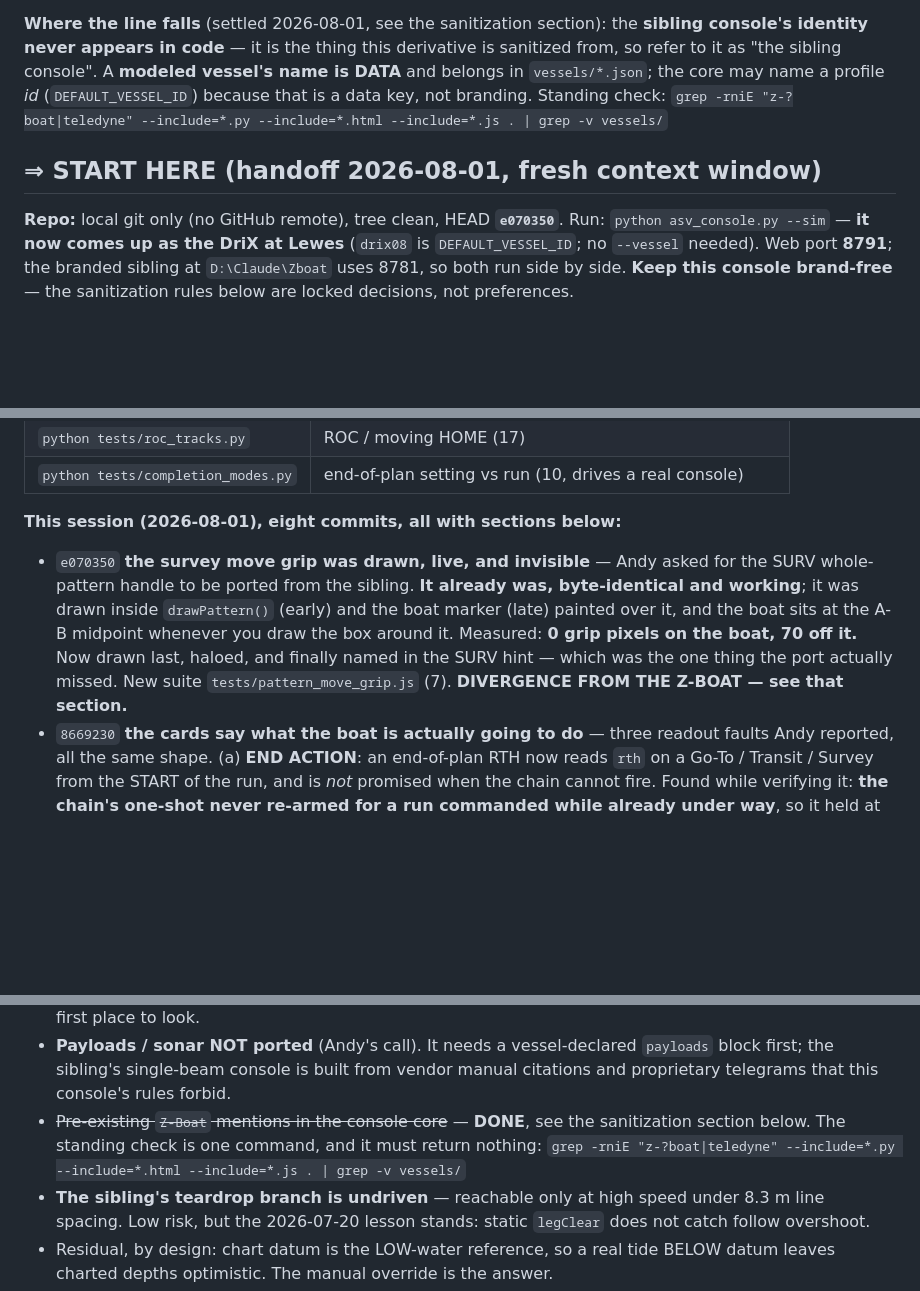
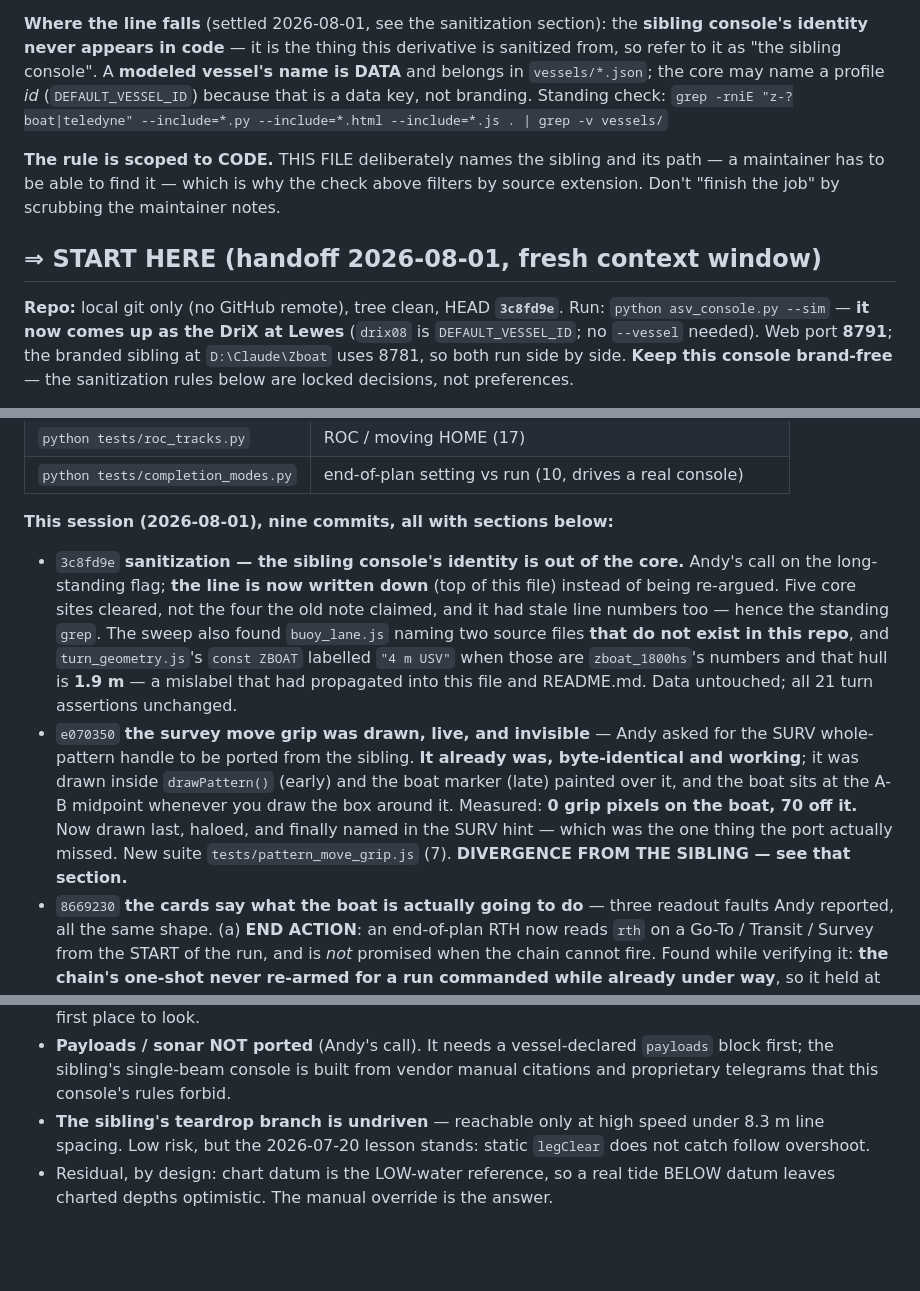
Before and after one commit to AndyMcLeod/ASV-Console, a Markdown page: CLAUDE.md, 3 parts joined by grey strips. GitHub-like rendering; blank space fills up the shorter version.

Commit message:
CLAUDE.md: refresh the START HERE handoff
HEAD e070350 -> 3c8fd9e, nine commits for the session, and the 3c8fd9e entry added.
The Z-Boat item is dropped from OPEN / NEXT rather than left struck through: it is
done, it has its own section, and the standing grep now lives at the top of the
file where the rule is.

Adds the one guard the sanitization rule was missing - THE RULE IS SCOPED TO CODE.
This file deliberately names the sibling and its path, because a maintainer has to
be able to find it, and that is exactly why the standing check filters by source
extension. Without saying so, the obvious next move for anyone tidying is to scrub
the maintainer notes and lose the pointer.

Also retires the last "Z-BOAT" phrasing in the e070350 entry now that the agreed
wording is "the sibling console".

Co-Authored-By: Claude Opus 5 <noreply@anthropic.com>

```diff
--- a/CLAUDE.md
+++ b/CLAUDE.md
@@ -20,9 +20,13 @@ belongs in `vessels/*.json`; the core may name a profile *id* (`DEFAULT_VESSEL_I
 that is a data key, not branding. Standing check:
 `grep -rniE "z-?boat|teledyne" --include=*.py --include=*.html --include=*.js . | grep -v vessels/`
 
+**The rule is scoped to CODE.** THIS FILE deliberately names the sibling and its path — a
+maintainer has to be able to find it — which is why the check above filters by source
+extension. Don't "finish the job" by scrubbing the maintainer notes.
+
 ## ⇒ START HERE (handoff 2026-08-01, fresh context window)
 
-**Repo:** local git only (no GitHub remote), tree clean, HEAD **`e070350`**. Run:
+**Repo:** local git only (no GitHub remote), tree clean, HEAD **`3c8fd9e`**. Run:
 `python asv_console.py --sim` — **it now comes up as the DriX at Lewes** (`drix08` is
 `DEFAULT_VESSEL_ID`; no `--vessel` needed). Web port **8791**; the branded sibling at
 `D:\Claude\Zboat` uses 8781, so both run side by side. **Keep this console brand-free**
@@ -44,14 +48,22 @@ change to what they cover, and treat "harness crashed" as loudly as "check faile
 | `python tests/roc_tracks.py` | ROC / moving HOME (17) |
 | `python tests/completion_modes.py` | end-of-plan setting vs run (10, drives a real console) |
 
-**This session (2026-08-01), eight commits, all with sections below:**
+**This session (2026-08-01), nine commits, all with sections below:**
+- `3c8fd9e` **sanitization — the sibling console's identity is out of the core.** Andy's call
+  on the long-standing flag; **the line is now written down** (top of this file) instead of
+  being re-argued. Five core sites cleared, not the four the old note claimed, and it had
+  stale line numbers too — hence the standing `grep`. The sweep also found `buoy_lane.js`
+  naming two source files **that do not exist in this repo**, and `turn_geometry.js`'s
+  `const ZBOAT` labelled `"4 m USV"` when those are `zboat_1800hs`'s numbers and that hull
+  is **1.9 m** — a mislabel that had propagated into this file and README.md. Data
+  untouched; all 21 turn assertions unchanged.
 - `e070350` **the survey move grip was drawn, live, and invisible** — Andy asked for the SURV
   whole-pattern handle to be ported from the sibling. **It already was, byte-identical and
   working**; it was drawn inside `drawPattern()` (early) and the boat marker (late) painted
   over it, and the boat sits at the A-B midpoint whenever you draw the box around it.
   Measured: **0 grip pixels on the boat, 70 off it.** Now drawn last, haloed, and finally
   named in the SURV hint — which was the one thing the port actually missed. New suite
-  `tests/pattern_move_grip.js` (7). **DIVERGENCE FROM THE Z-BOAT — see that section.**
+  `tests/pattern_move_grip.js` (7). **DIVERGENCE FROM THE SIBLING — see that section.**
 - `8669230` **the cards say what the boat is actually going to do** — three readout faults
   Andy reported, all the same shape. (a) **END ACTION**: an end-of-plan RTH now reads `rth`
   on a Go-To / Transit / Survey from the START of the run, and is *not* promised when the
@@ -110,9 +122,6 @@ what the diff had already said was fine. Ask "can the operator SEE it and REACH
 - **Payloads / sonar NOT ported** (Andy's call). It needs a vessel-declared `payloads`
   block first; the sibling's single-beam console is built from vendor manual citations
   and proprietary telegrams that this console's rules forbid.
-- ~~Pre-existing `Z-Boat` mentions in the console core~~ — **DONE**, see the sanitization
-  section below. The standing check is one command, and it must return nothing:
-  `grep -rniE "z-?boat|teledyne" --include=*.py --include=*.html --include=*.js . | grep -v vessels/`
 - **The sibling's teardrop branch is undriven** — reachable only at high speed under
   8.3 m line spacing. Low risk, but the 2026-07-20 lesson stands: static `legClear` does
   not catch follow overshoot.
```
